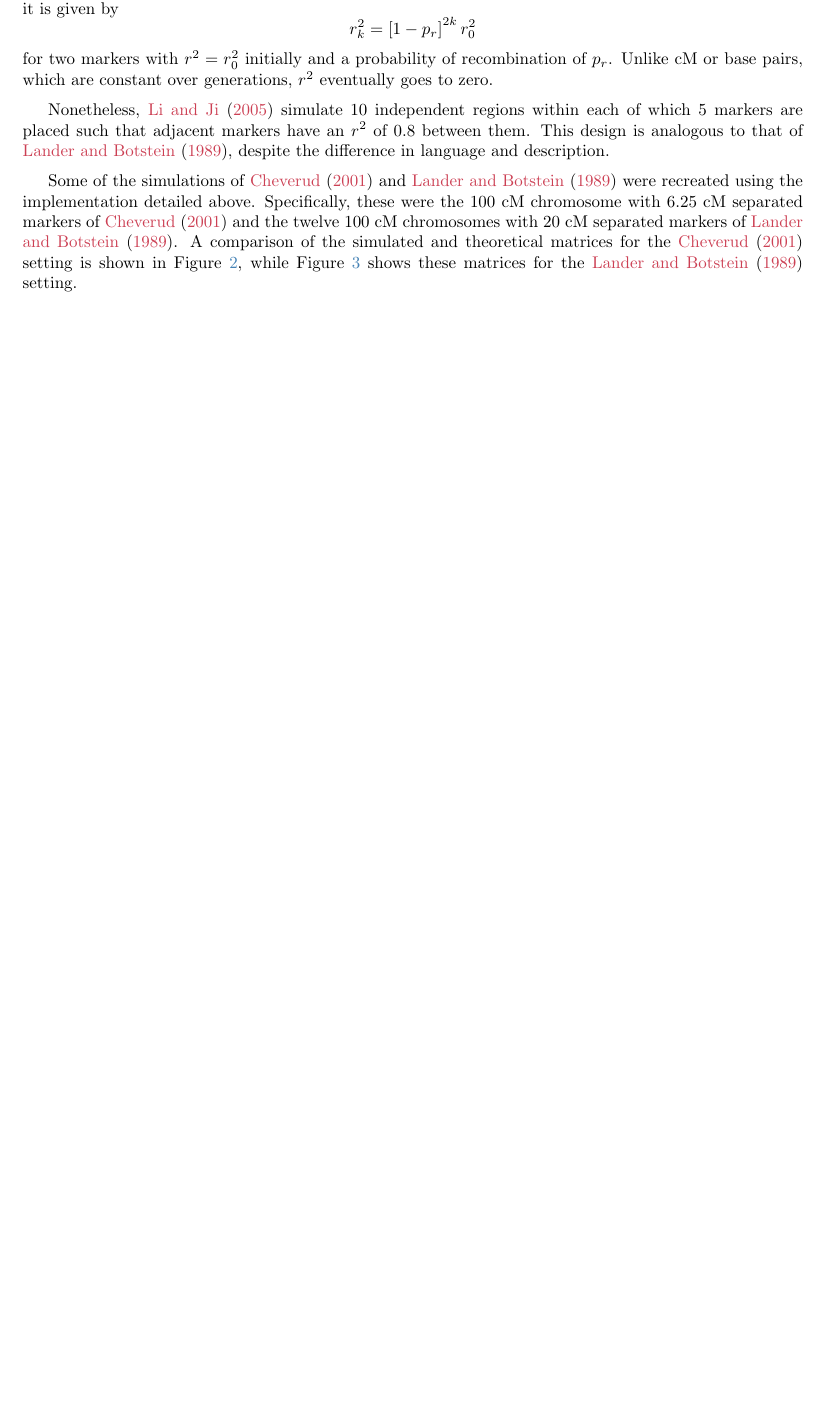
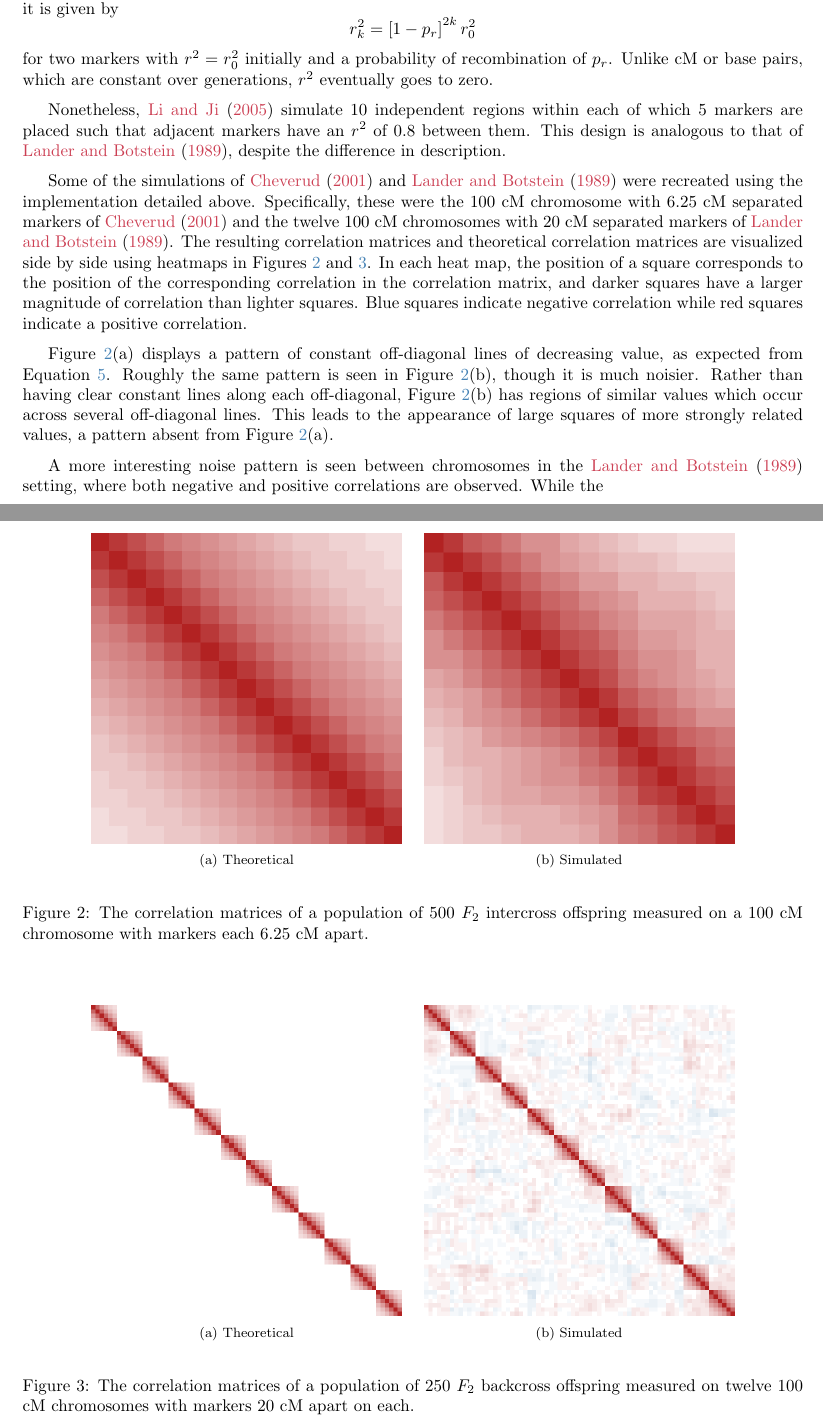
Before and after one commit to Salahub/map-distances, a LaTeX document (genMod.tex): part of page 13 of 19 before the commit and two parts of pages 13 and 14 of 19 after it, the two joined at a grey line, cut so that both start at the same text, the shorter picture padded with empty space. Compiled offline with pdfLaTeX.

Commit message:
Description of images

```diff
--- a/genMod.tex
+++ b/genMod.tex
@@ -584,10 +584,14 @@ This difference is meaningful, as \cite{siegmundyakir2007} note that $r^2$ is no
 $$r_k^2 = \left [ 1 - p_r \right ]^{2k}  r^2_0$$
 for two markers with $r^2 = r^2_0$ initially and a probability of recombination of $p_r$. Unlike cM or base pairs, which are constant over generations, $r^2$ eventually goes to zero.
 
-Nonetheless, \cite{LiJi2005} simulate 10 independent regions within each of which 5 markers are placed such that adjacent markers have an $r^2$ of 0.8 between them. This design is analogous to that of \cite{LanderBotstein1989}, despite the difference in language and description.
+Nonetheless, \cite{LiJi2005} simulate 10 independent regions within each of which 5 markers are placed such that adjacent markers have an $r^2$ of 0.8 between them. This design is analogous to that of \cite{LanderBotstein1989}, despite the difference in description.
 
-Some of the simulations of \cite{cheverud2001} and \cite{LanderBotstein1989} were recreated using the implementation detailed above. Specifically, these were the 100 cM chromosome with 6.25 cM separated markers of \cite{cheverud2001} and the twelve 100 cM chromosomes with 20 cM separated markers of \cite{LanderBotstein1989}. A comparison of the simulated and theoretical matrices for the \cite{cheverud2001} setting is shown in Figure \ref{fig:paperSims}, while Figure \ref{fig:paperTheory} shows these matrices for the \cite{LanderBotstein1989} setting.
+Some of the simulations of \cite{cheverud2001} and \cite{LanderBotstein1989} were recreated using the implementation detailed above. Specifically, these were the 100 cM chromosome with 6.25 cM separated markers of \cite{cheverud2001} and the twelve 100 cM chromosomes with 20 cM separated markers of \cite{LanderBotstein1989}. The resulting correlation matrices and theoretical correlation matrices are visualized side by side using heatmaps in Figures \ref{fig:chevSims} and \ref{fig:LBSims}. In each heat map, the position of a square corresponds to the position of the corresponding correlation in the correlation matrix, and darker squares have a larger magnitude of correlation than lighter squares. Blue squares indicate negative correlation while red squares indicate a positive correlation.
 
 \begin{figure}[htp]
   \begin{center}
     \begin{tabular}{cc}
+      \includegraphics[width = 0.4\textwidth]{./img/chevSimTheory.png} &
+      \includegraphics[width = 0.4\textwidth]{./img/chevSim.png} \\
+      {\footnotesize (a) Theoretical} &
+      {\footnotesize (b) Simulated} \\
@@ -598,9 +598,15 @@ Some of the simulations of \cite{cheverud2001} and \cite{LanderBotstein1989} wer
     \end{tabular}
   \end{center}
-  \caption{$F_2$ intercross of 100 cM chromosome markers 6.25 cM apart.}
-  \label{fig:paperSims}
+  \caption{The correlation matrices of a population of 500 $F_2$ intercross offspring measured on a 100 cM chromosome with markers each 6.25 cM apart.}
+  \label{fig:chevSims}
 \end{figure}
+
+Figure \ref{fig:chevSims}(a) displays a pattern of constant off-diagonal lines of decreasing value, as expected from Equation \ref{eq:haldanemap}. Roughly the same pattern is seen in Figure \ref{fig:chevSims}(b), though it is much noisier. Rather than having clear constant lines along each off-diagonal, Figure \ref{fig:chevSims}(b) has regions of similar values which occur across several off-diagonal lines. This leads to the appearance of large squares of more strongly related values, a pattern absent from Figure \ref{fig:chevSims}(a).
 
 \begin{figure}[htp]
   \begin{center}
     \begin{tabular}{cc}
+      \includegraphics[width = 0.4\textwidth]{./img/LBSimTheory.png} &
+      \includegraphics[width = 0.4\textwidth]{./img/LBSim.png} \\
+      {\footnotesize (a) Theoretical} &
+      {\footnotesize (b) Simulated} \\
@@ -611,8 +613,10 @@ Some of the simulations of \cite{cheverud2001} and \cite{LanderBotstein1989} wer
     \end{tabular}
   \end{center}
-  \caption{$F_2$ backcross of twelve 100 cM chromosomes markers 20 cM apart.}
-  \label{fig:paperTheory}
+  \caption{The correlation matrices of a population of 250 $F_2$ backcross offspring measured on twelve 100 cM chromosomes with markers 20 cM apart on each.}
+  \label{fig:LBSims}
 \end{figure}
+
+A more interesting noise pattern is seen between chromosomes in the \cite{LanderBotstein1989} setting, where both negative and positive correlations are observed. While the
 
 %The patterns present in Figures \ref{fig:backsim} and \ref{fig:intersim} are exactly as expected from Section \ref{sec:correlation}. There is an almost perfect similarity between the backcross and intercross design, with only small local variations present between them, in particular for setting (a). All settings show a clear maximum along the main diagonal and a regular decay for off-diagonal elements. Indeed, setting (b) demonstrates how this decay is faster for more distantly spaced markers than nearer ones with its distinct fan pattern. Setting (c) additionally demonstrates the lack of correlation between different chromosomes with its striking block structure for both the backcross and the intercross.
 
```
Also changed, not shown: genMod.pdf, genMod.tex (8 more changed lines), 3 other files.
